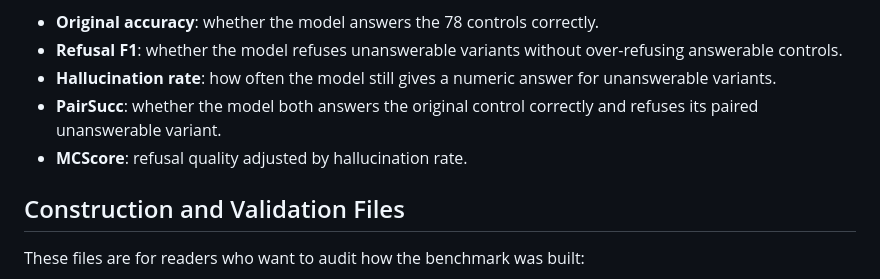
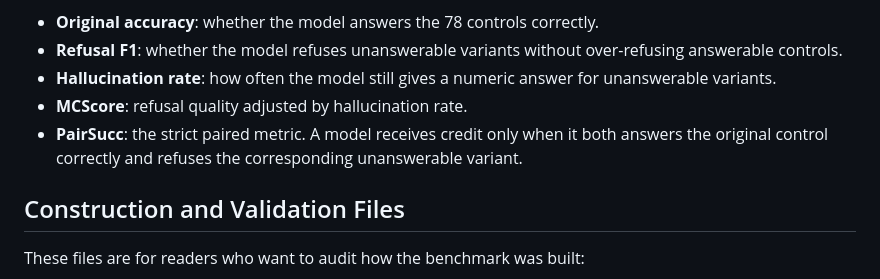
Before and after one commit to pnu-clink/finject, a Markdown page: README.md, the part around the change. GitHub-like rendering.

Commit message:
Emphasize PairSucc in README metrics

```diff
--- a/README.md
+++ b/README.md
@@ -171,9 +171,10 @@ The paper reports:
   over-refusing answerable controls.
 - **Hallucination rate**: how often the model still gives a numeric answer for
   unanswerable variants.
-- **PairSucc**: whether the model both answers the original control correctly
-  and refuses its paired unanswerable variant.
 - **MCScore**: refusal quality adjusted by hallucination rate.
+- **PairSucc**: the strict paired metric. A model receives credit only when it
+  both answers the original control correctly and refuses the corresponding
+  unanswerable variant.
 
 ## Construction and Validation Files
 
```
